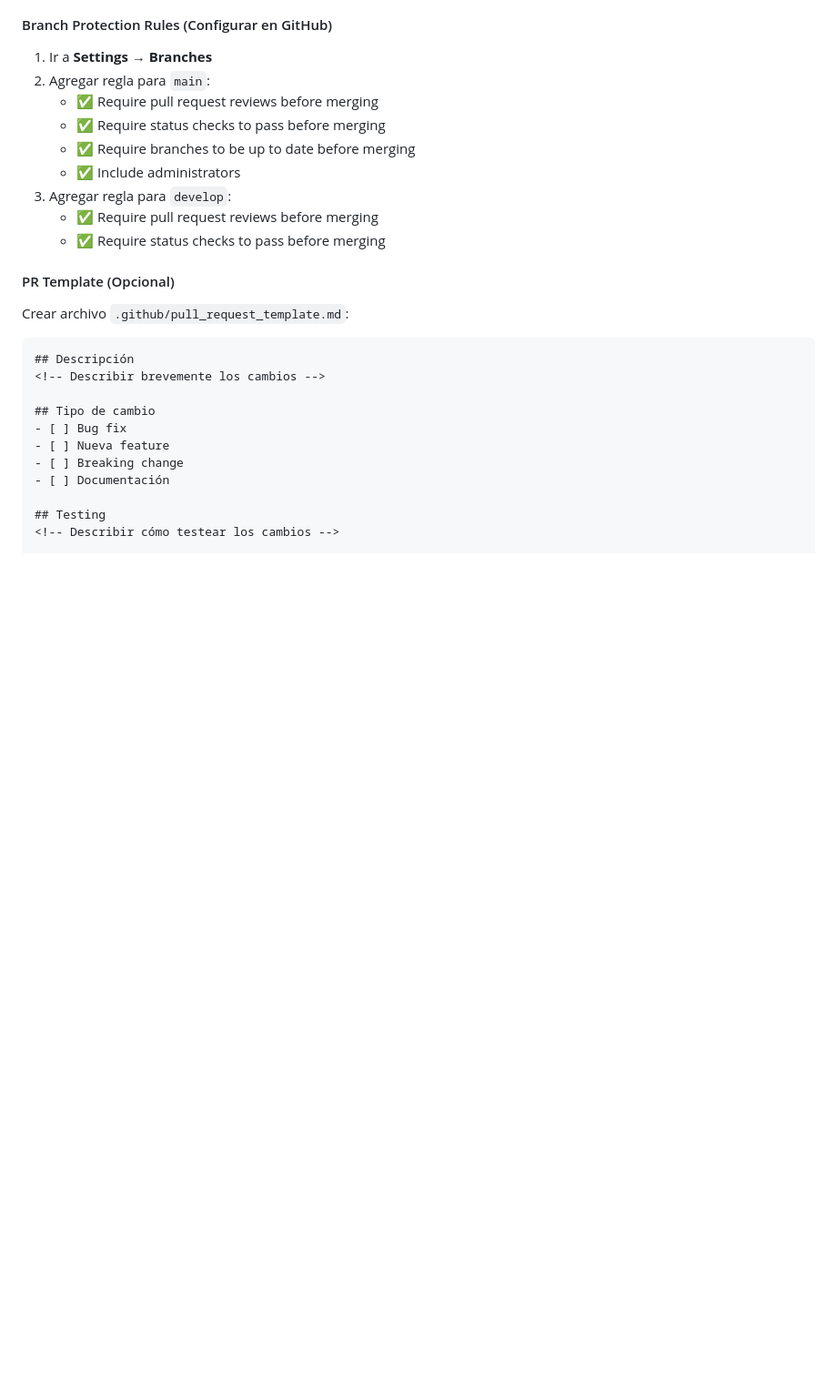
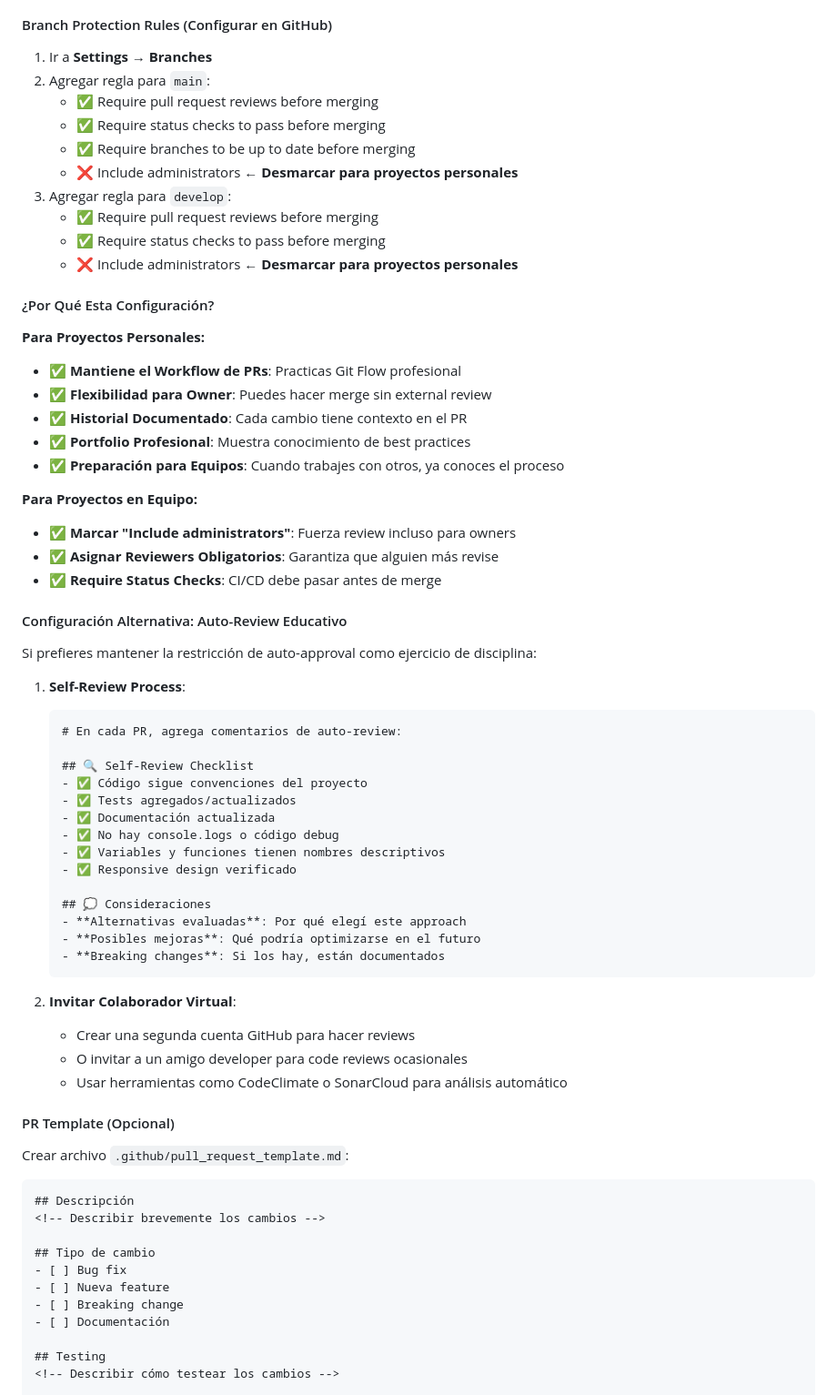
Before and after one commit to diegosvart/devmc-portfolio, a Markdown page: docs/git-best-practices.md, the part around the change printed below. Shown: that part at 91% size. Drawn GitHub-style; blank space fills up the shorter version.

Commit message:
add git practices

````diff
--- a/docs/git-best-practices.md
+++ b/docs/git-best-practices.md
@@ -668,10 +683,52 @@ gh pr reviews 123
    - ✅ Require pull request reviews before merging
    - ✅ Require status checks to pass before merging
    - ✅ Require branches to be up to date before merging
-   - ✅ Include administrators
+   - ❌ Include administrators ← **Desmarcar para proyectos personales**
 3. Agregar regla para `develop`:
    - ✅ Require pull request reviews before merging
    - ✅ Require status checks to pass before merging
+   - ❌ Include administrators ← **Desmarcar para proyectos personales**
+
+#### ¿Por Qué Esta Configuración?
+
+**Para Proyectos Personales:**
+- ✅ **Mantiene el Workflow de PRs**: Practicas Git Flow profesional
+- ✅ **Flexibilidad para Owner**: Puedes hacer merge sin external review
+- ✅ **Historial Documentado**: Cada cambio tiene contexto en el PR
+- ✅ **Portfolio Profesional**: Muestra conocimiento de best practices
+- ✅ **Preparación para Equipos**: Cuando trabajes con otros, ya conoces el proceso
+
+**Para Proyectos en Equipo:**
+- ✅ **Marcar "Include administrators"**: Fuerza review incluso para owners
+- ✅ **Asignar Reviewers Obligatorios**: Garantiza que alguien más revise
+- ✅ **Require Status Checks**: CI/CD debe pasar antes de merge
+
+#### Configuración Alternativa: Auto-Review Educativo
+
+Si prefieres mantener la restricción de auto-approval como ejercicio de disciplina:
+
+1. **Self-Review Process**:
+   ```markdown
+   # En cada PR, agrega comentarios de auto-review:
+
+   ## 🔍 Self-Review Checklist
+   - ✅ Código sigue convenciones del proyecto
+   - ✅ Tests agregados/actualizados
+   - ✅ Documentación actualizada
+   - ✅ No hay console.logs o código debug
+   - ✅ Variables y funciones tienen nombres descriptivos
+   - ✅ Responsive design verificado
+
+   ## 💭 Consideraciones
+   - **Alternativas evaluadas**: Por qué elegí este approach
+   - **Posibles mejoras**: Qué podría optimizarse en el futuro
+   - **Breaking changes**: Si los hay, están documentados
+   ```
+
+2. **Invitar Colaborador Virtual**:
+   - Crear una segunda cuenta GitHub para hacer reviews
+   - O invitar a un amigo developer para code reviews ocasionales
+   - Usar herramientas como CodeClimate o SonarCloud para análisis automático
 
 #### PR Template (Opcional)
 Crear archivo `.github/pull_request_template.md`:
````
Also changed, not shown: other parts of docs/git-best-practices.md (+29 -14 lines).
